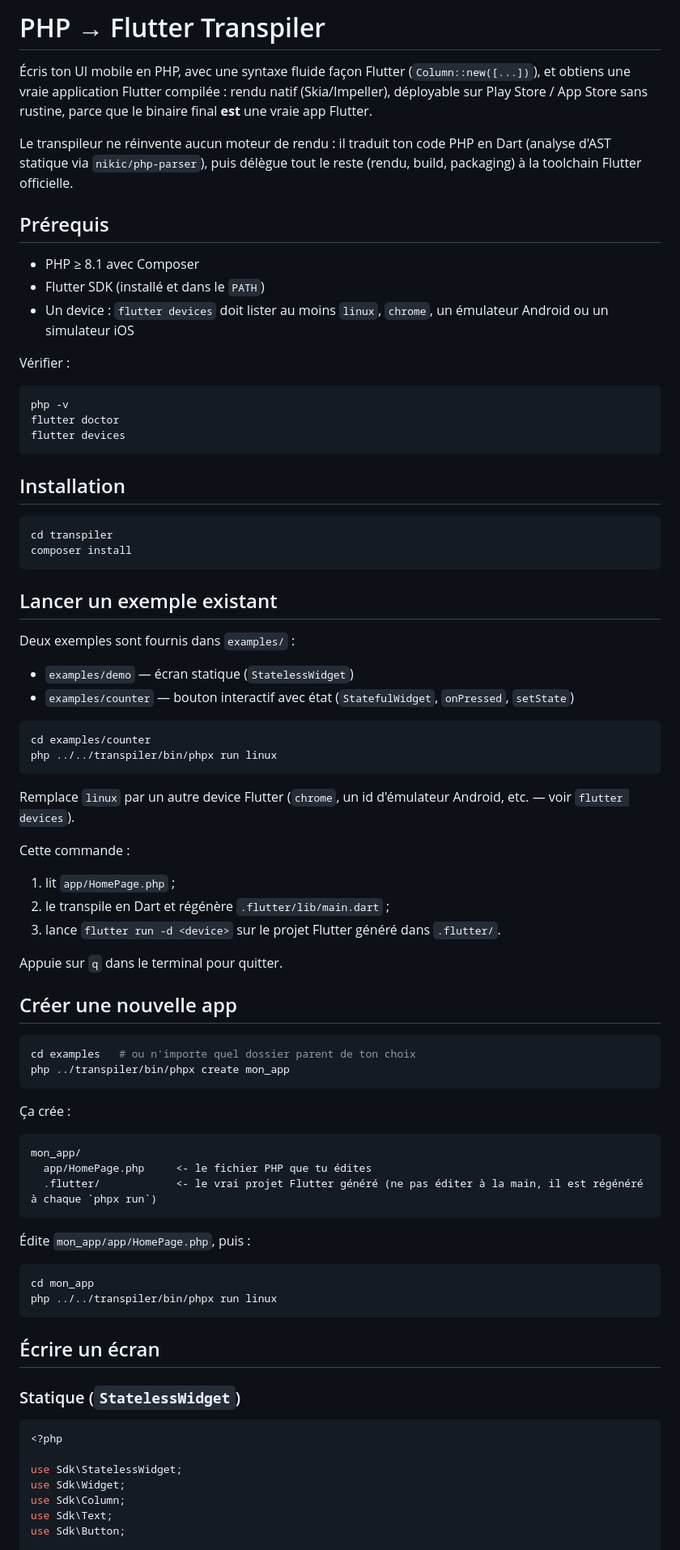
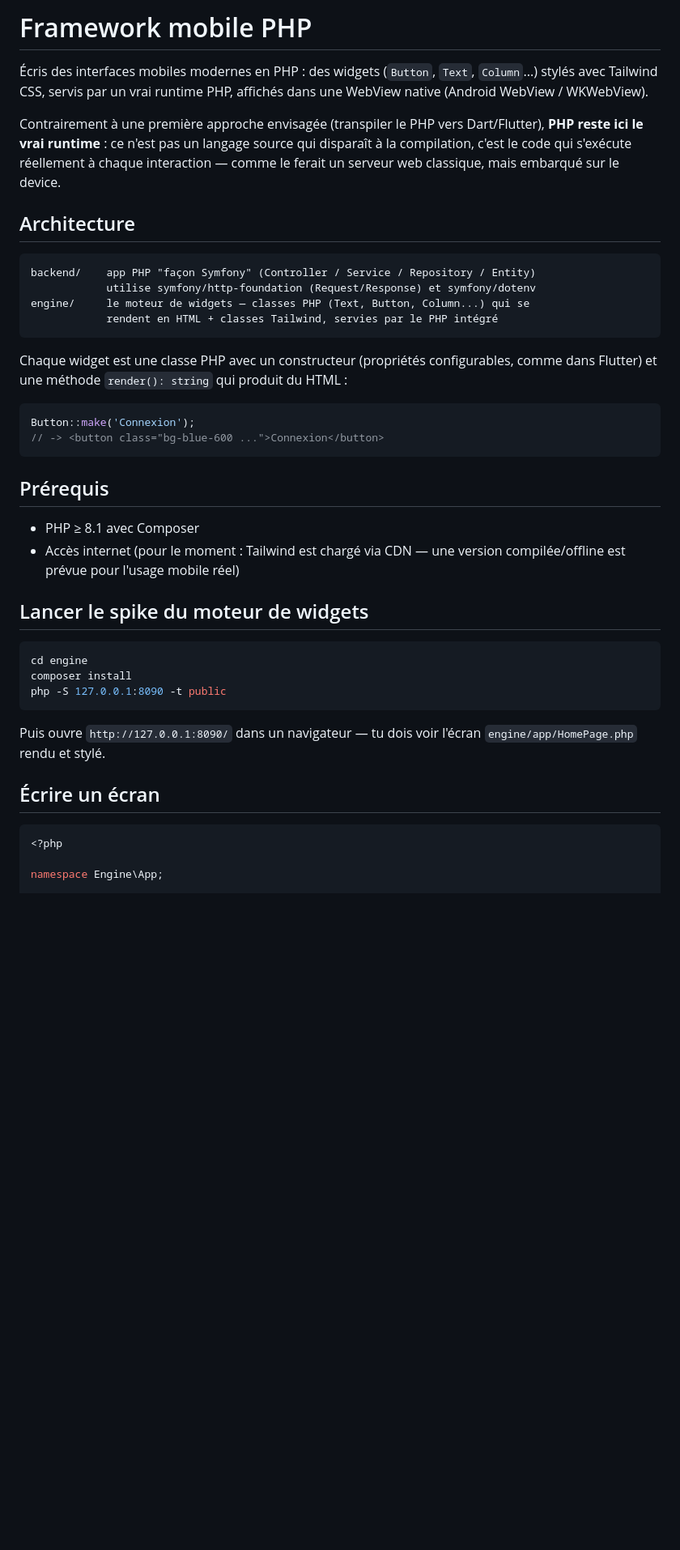
Before and after one commit to phpnitro/phpnitro, a Markdown page: README.md, the part around one of its changes. Shown at 81% size. GitHub-like rendering; blank space fills up the shorter version.

Commit message:
Rewrite README for the PHP+Tailwind engine pivot

````diff
--- a/README.md
+++ b/README.md
@@ -1,80 +1,44 @@
-# PHP → Flutter Transpiler
+# Framework mobile PHP
 
-Écris ton UI mobile en PHP, avec une syntaxe fluide façon Flutter (`Column::new([...])`), et obtiens une vraie application Flutter compilée : rendu natif (Skia/Impeller), déployable sur Play Store / App Store sans rustine, parce que le binaire final **est** une vraie app Flutter.
+Écris des interfaces mobiles modernes en PHP : des widgets (`Button`, `Text`, `Column`...) stylés avec Tailwind CSS, servis par un vrai runtime PHP, affichés dans une WebView native (Android WebView / WKWebView).
 
-Le transpileur ne réinvente aucun moteur de rendu : il traduit ton code PHP en Dart (analyse d'AST statique via `nikic/php-parser`), puis délègue tout le reste (rendu, build, packaging) à la toolchain Flutter officielle.
+Contrairement à une première approche envisagée (transpiler le PHP vers Dart/Flutter), **PHP reste ici le vrai runtime** : ce n'est pas un langage source qui disparaît à la compilation, c'est le code qui s'exécute réellement à chaque interaction — comme le ferait un serveur web classique, mais embarqué sur le device.
+
+## Architecture
+
+```
+backend/    app PHP "façon Symfony" (Controller / Service / Repository / Entity)
+            utilise symfony/http-foundation (Request/Response) et symfony/dotenv
+engine/     le moteur de widgets — classes PHP (Text, Button, Column...) qui se
+            rendent en HTML + classes Tailwind, servies par le PHP intégré
+```
+
+Chaque widget est une classe PHP avec un constructeur (propriétés configurables, comme dans Flutter) et une méthode `render(): string` qui produit du HTML :
+
+```php
+Button::make('Connexion');
+// -> <button class="bg-blue-600 ...">Connexion</button>
+```
 
 ## Prérequis
 
 - PHP ≥ 8.1 avec Composer
-- Flutter SDK (installé et dans le `PATH`)
-- Un device : `flutter devices` doit lister au moins `linux`, `chrome`, un émulateur Android ou un simulateur iOS
+- Accès internet (pour le moment : Tailwind est chargé via CDN — une version compilée/offline est prévue pour l'usage mobile réel)
 
-Vérifier :
+## Lancer le spike du moteur de widgets
+
 ```bash
-php -v
-flutter doctor
-flutter devices
+cd engine
+composer install
+php -S 127.0.0.1:8090 -t public
 ```
 
-## Installation
-
-```bash
-cd transpiler
-composer install
-```
-
-## Lancer un exemple existant
-
-Deux exemples sont fournis dans `examples/` :
-
-- `examples/demo` — écran statique (`StatelessWidget`)
-- `examples/counter` — bouton interactif avec état (`StatefulWidget`, `onPressed`, `setState`)
-
-```bash
-cd examples/counter
-php ../../transpiler/bin/phpx run linux
-```
-
-Remplace `linux` par un autre device Flutter (`chrome`, un id d'émulateur Android, etc. — voir `flutter devices`).
-
-Cette commande :
-1. lit `app/HomePage.php` ;
-2. le transpile en Dart et régénère `.flutter/lib/main.dart` ;
-3. lance `flutter run -d <device>` sur le projet Flutter généré dans `.flutter/`.
-
-Appuie sur `q` dans le terminal pour quitter.
-
-## Créer une nouvelle app
-
-```bash
-cd examples   # ou n'importe quel dossier parent de ton choix
-php ../transpiler/bin/phpx create mon_app
-```
-
-Ça crée :
-```
-mon_app/
-  app/HomePage.php     <- le fichier PHP que tu édites
-  .flutter/            <- le vrai projet Flutter généré (ne pas éditer à la main, il est régénéré à chaque `phpx run`)
-```
-
-Édite `mon_app/app/HomePage.php`, puis :
-```bash
-cd mon_app
-php ../../transpiler/bin/phpx run linux
-```
+Puis ouvre `http://127.0.0.1:8090/` dans un navigateur — tu dois voir l'écran `engine/app/HomePage.php` rendu et stylé.
 
 ## Écrire un écran
-
-### Statique (`StatelessWidget`)
 
 ```php
 <?php
 
-use Sdk\StatelessWidget;
-use Sdk\Widget;
-use Sdk\Column;
-use Sdk\Text;
-use Sdk\Button;
+namespace Engine\App;
 
````
Also changed, not shown: other parts of README.md (+43 -58 lines).
